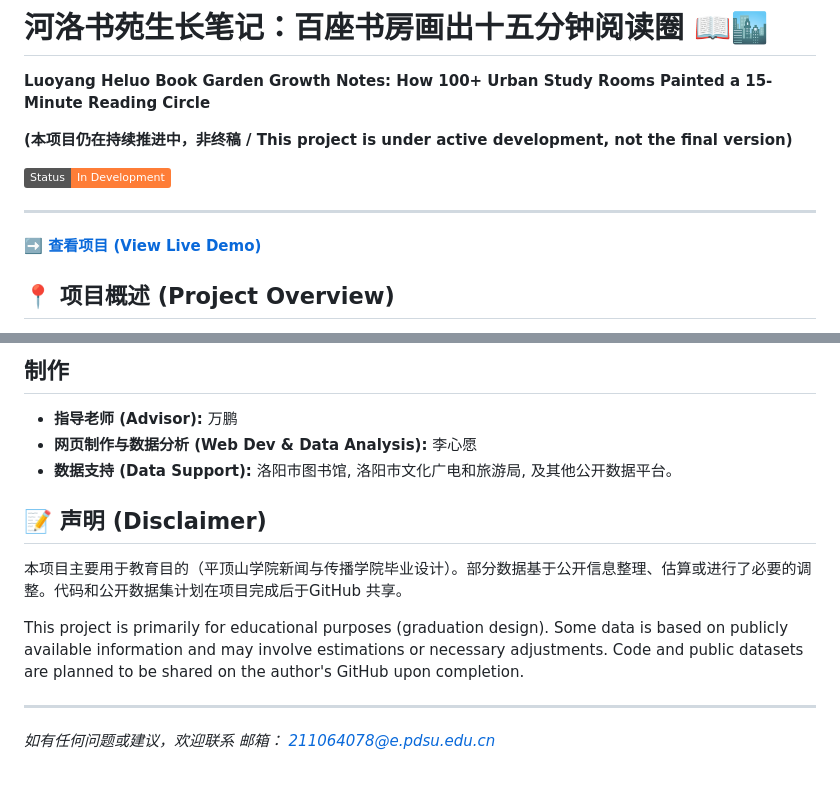
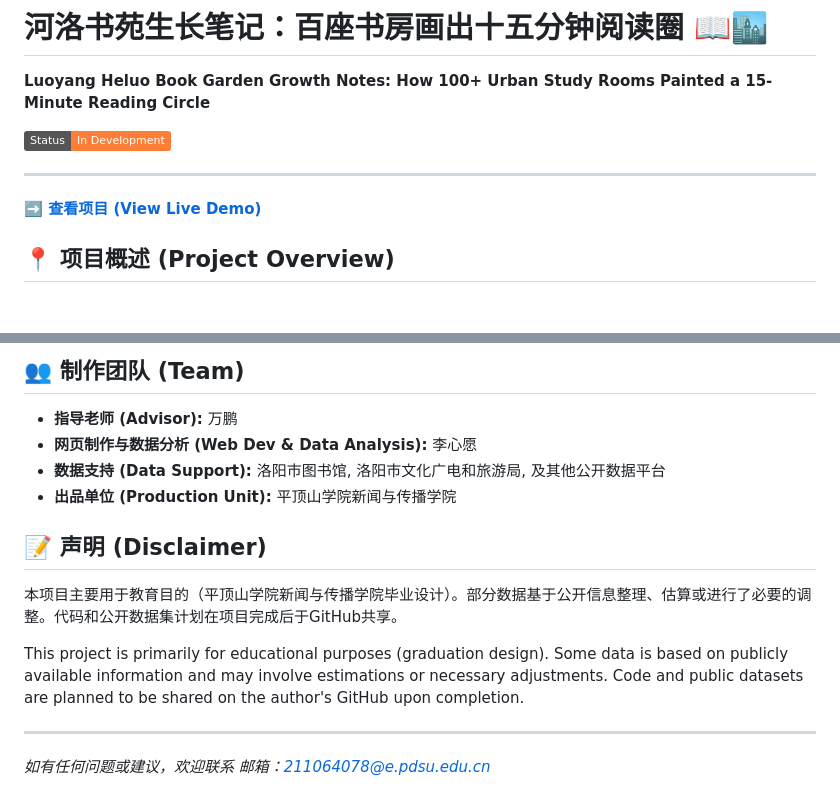
Before and after one commit to xinyuanblue/xinyuanblue.github.io, a Markdown page: README.md, 2 parts joined by grey strips. GitHub-like rendering; badges without logos; blank space fills up the shorter version.

```diff
--- a/README.md
+++ b/README.md
@@ -1,8 +1,6 @@
 # 河洛书苑生长笔记：百座书房画出十五分钟阅读圈 📖🏙️
 
 **Luoyang Heluo Book Garden Growth Notes: How 100+ Urban Study Rooms Painted a 15-Minute Reading Circle**
-
-**(本项目仍在持续推进中，非终稿 / This project is under active development, not the final version)**
 
 [![Status](https://img.shields.io/badge/Status-In%20Development-orange)](https://github.com/xinyuanblue/xinyuanblue.github.io)
 
@@ -97,16 +102,17 @@ This data journalism project interactively explores the "Heluo Book Garden" urba
 
-## 制作
+## 👥 制作团队 (Team)
 
 * **指导老师 (Advisor):** 万鹏
 * **网页制作与数据分析 (Web Dev & Data Analysis):** 李心愿
-* **数据支持 (Data Support):** 洛阳市图书馆, 洛阳市文化广电和旅游局, 及其他公开数据平台。
+* **数据支持 (Data Support):** 洛阳市图书馆, 洛阳市文化广电和旅游局, 及其他公开数据平台
+* **出品单位 (Production Unit):** 平顶山学院新闻与传播学院
 
 ## 📝 声明 (Disclaimer)
 
-本项目主要用于教育目的（平顶山学院新闻与传播学院毕业设计）。部分数据基于公开信息整理、估算或进行了必要的调整。代码和公开数据集计划在项目完成后于GitHub 共享。
+本项目主要用于教育目的（平顶山学院新闻与传播学院毕业设计）。部分数据基于公开信息整理、估算或进行了必要的调整。代码和公开数据集计划在项目完成后于GitHub共享。
 
 This project is primarily for educational purposes (graduation design). Some data is based on publicly available information and may involve estimations or necessary adjustments. Code and public datasets are planned to be shared on the author's GitHub upon completion.
 
 ---
 
-*如有任何问题或建议，欢迎联系 邮箱： 211064078@e.pdsu.edu.cn*
+*如有任何问题或建议，欢迎联系 邮箱：211064078@e.pdsu.edu.cn*
```
Also changed, not shown: other parts of README.md (+58 -51 lines).
